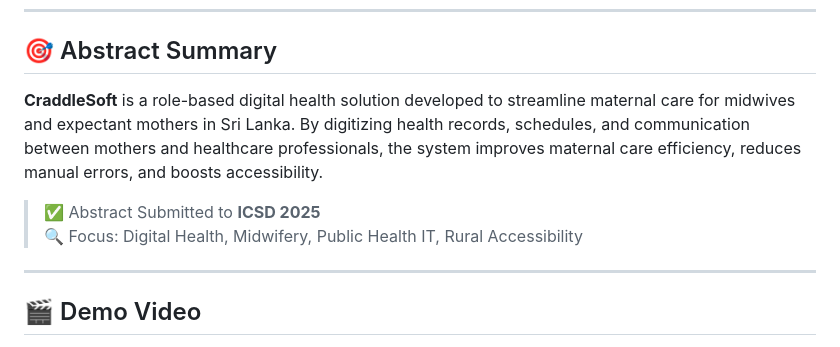
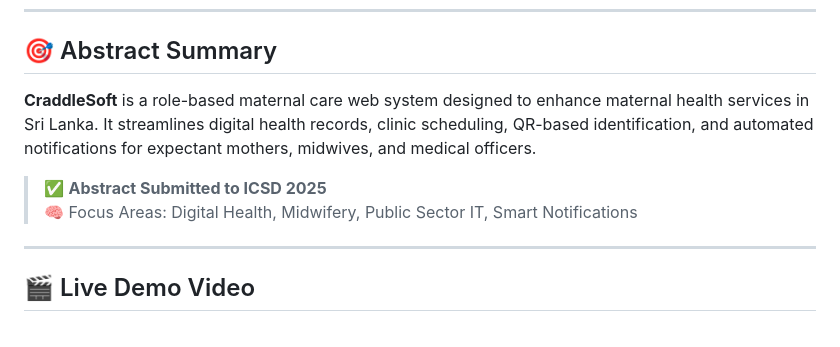
Before and after one commit to YehanLakwindu/A-WEB-BASED-MATERNAL-CARE-SYSTEM-FOR-MIDWIVES-AND-EXPECTANT-MOTHERS-IN-SRI-LANKA, a Markdown page: README.md, the part around the change printed below. GitHub-like rendering.

```diff
--- a/README.md
+++ b/README.md
@@ -12,12 +12,12 @@
 
 ## 🎯 Abstract Summary
 
-**CraddleSoft** is a role-based digital health solution developed to streamline maternal care for midwives and expectant mothers in Sri Lanka. By digitizing health records, schedules, and communication between mothers and healthcare professionals, the system improves maternal care efficiency, reduces manual errors, and boosts accessibility.
+**CraddleSoft** is a role-based maternal care web system designed to enhance maternal health services in Sri Lanka. It streamlines digital health records, clinic scheduling, QR-based identification, and automated notifications for expectant mothers, midwives, and medical officers.
 
-> ✅ Abstract Submitted to **ICSD 2025**
-> 🔍 Focus: Digital Health, Midwifery, Public Health IT, Rural Accessibility
+> ✅ **Abstract Submitted to ICSD 2025**
+> 🧠 Focus Areas: Digital Health, Midwifery, Public Sector IT, Smart Notifications
 
 ---
 
-## 🎬 Demo Video
+## 🎬 Live Demo Video
 
```
Also changed, not shown: other parts of README.md (+34 -36 lines).
